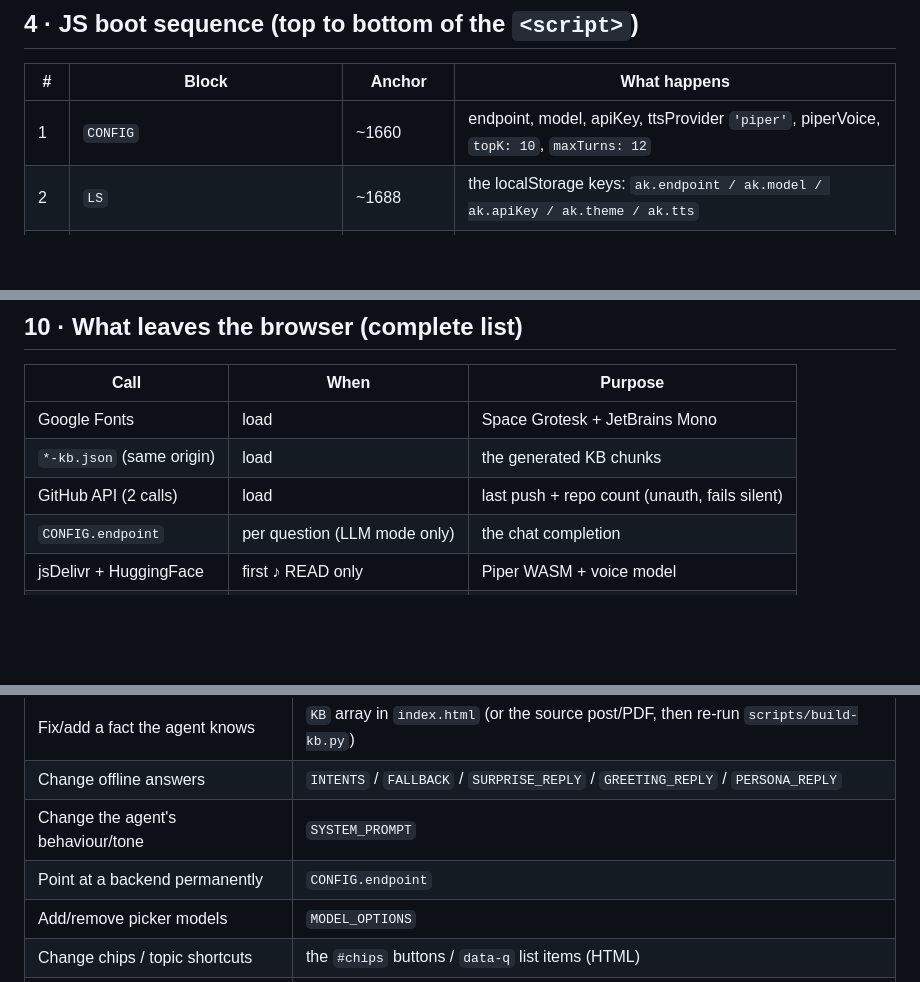
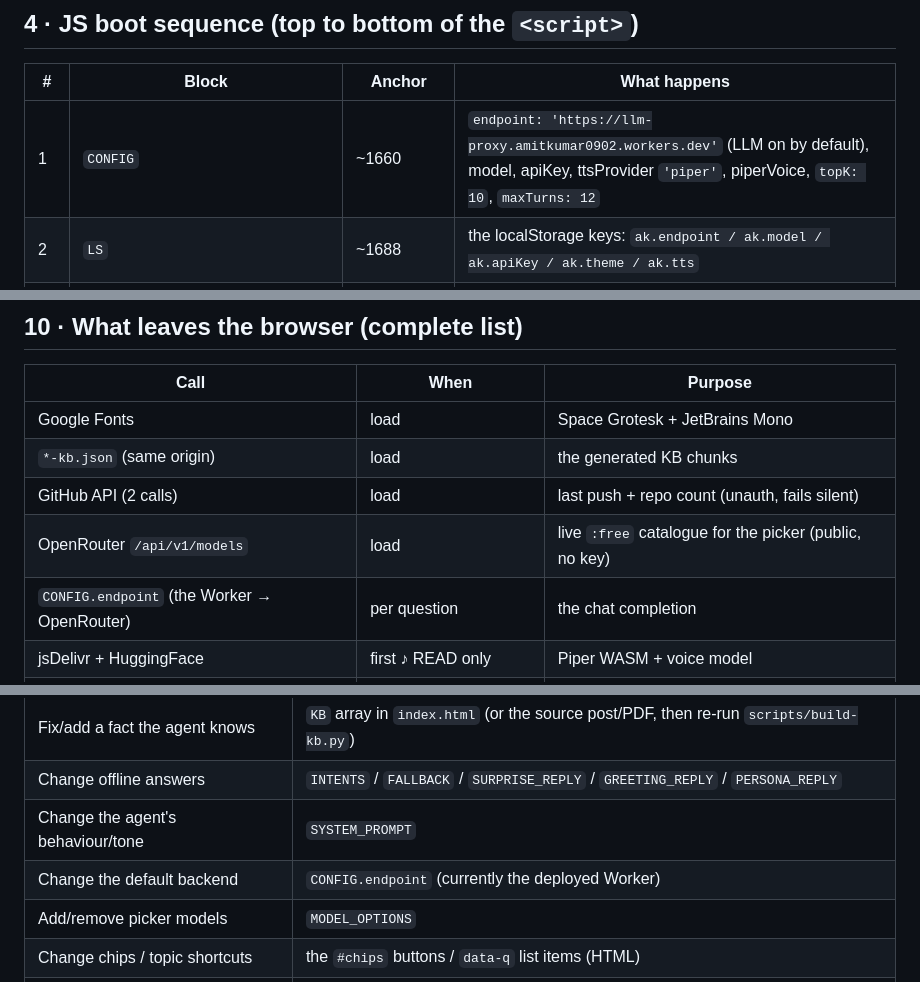
Before and after one commit to amitkumar0902/amitkumar0902.github.io, a Markdown page: FLOW.md, 3 parts joined by grey strips. Rendered like a GitHub page; blank space fills up the shorter version.

```diff
--- a/FLOW.md
+++ b/FLOW.md
@@ -159,7 +164,7 @@ above if it would overflow, closes on outside-click/Escape/scroll/resize).
 
 | # | Block | Anchor | What happens |
 |---|---|---|---|
-| 1 | `CONFIG` | ~1660 | endpoint, model, apiKey, ttsProvider `'piper'`, piperVoice, `topK: 10`, `maxTurns: 12` |
+| 1 | `CONFIG` | ~1660 | `endpoint: 'https://llm-proxy.amitkumar0902.workers.dev'` (LLM on by default), model, apiKey, ttsProvider `'piper'`, piperVoice, `topK: 10`, `maxTurns: 12` |
 | 2 | `LS` | ~1688 | the localStorage keys: `ak.endpoint / ak.model / ak.apiKey / ak.theme / ak.tts` |
 | 3 | `applyOverrides()` | ~1692 | `?endpoint=…&model=…` → saved to localStorage → **scrubbed from the URL** (`window.history.replaceState` — `window.` because the chat transcript variable is also named `history`); then localStorage overrides `CONFIG` |
 | 4 | `chatUrl()` | ~1712 | normalises any paste into a full URL: adds scheme (`http://` for local hosts, `https://` otherwise), appends `/v1/chat/completions` unless already there |
@@ -383,7 +393,8 @@ hidden on unsupported browsers.
 | Google Fonts | load | Space Grotesk + JetBrains Mono |
 | `*-kb.json` (same origin) | load | the generated KB chunks |
 | GitHub API (2 calls) | load | last push + repo count (unauth, fails silent) |
-| `CONFIG.endpoint` | per question (LLM mode only) | the chat completion |
+| OpenRouter `/api/v1/models` | load | live `:free` catalogue for the picker (public, no key) |
+| `CONFIG.endpoint` (the Worker → OpenRouter) | per question | the chat completion |
 | jsDelivr + HuggingFace | first ♪ READ only | Piper WASM + voice model |
 | Spotify iframe | first click on Now playing | the embedded player |
 
@@ -409,7 +420,7 @@ scripted fallback). `git push` to `main` deploys via GitHub Pages.
 | Fix/add a fact the agent knows | `KB` array in `index.html` (or the source post/PDF, then re-run `scripts/build-kb.py`) |
 | Change offline answers | `INTENTS` / `FALLBACK` / `SURPRISE_REPLY` / `GREETING_REPLY` / `PERSONA_REPLY` |
 | Change the agent's behaviour/tone | `SYSTEM_PROMPT` |
-| Point at a backend permanently | `CONFIG.endpoint` |
+| Change the default backend | `CONFIG.endpoint` (currently the deployed Worker) |
 | Add/remove picker models | `MODEL_OPTIONS` |
 | Change chips / topic shortcuts | the `#chips` buttons / `data-q` list items (HTML) |
 | Change the playlist | `NOW_PLAYING_URL` + the two `.np-text` labels |
```
Also changed, not shown: other parts of FLOW.md (+23 -13 lines).
